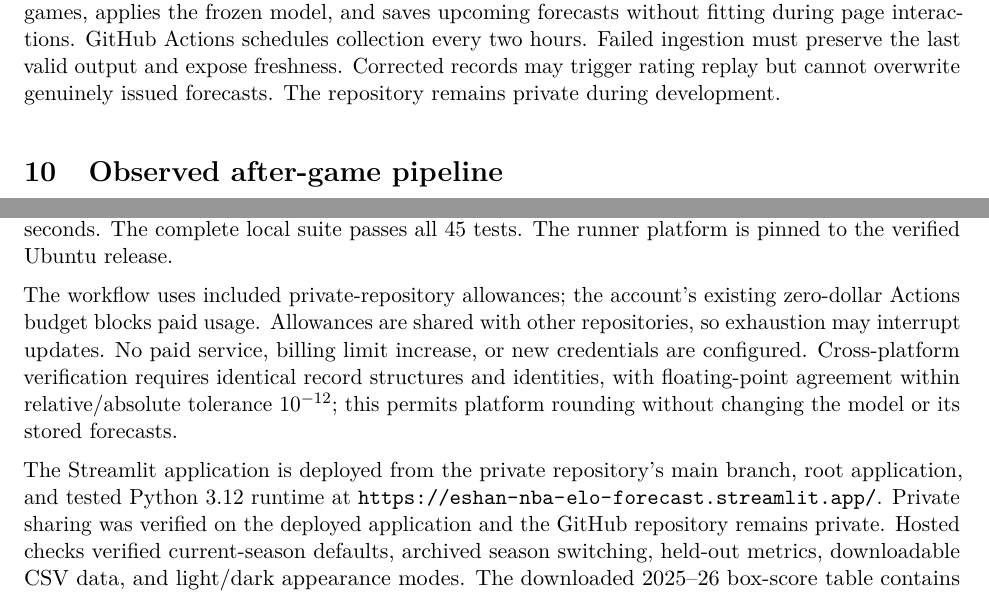
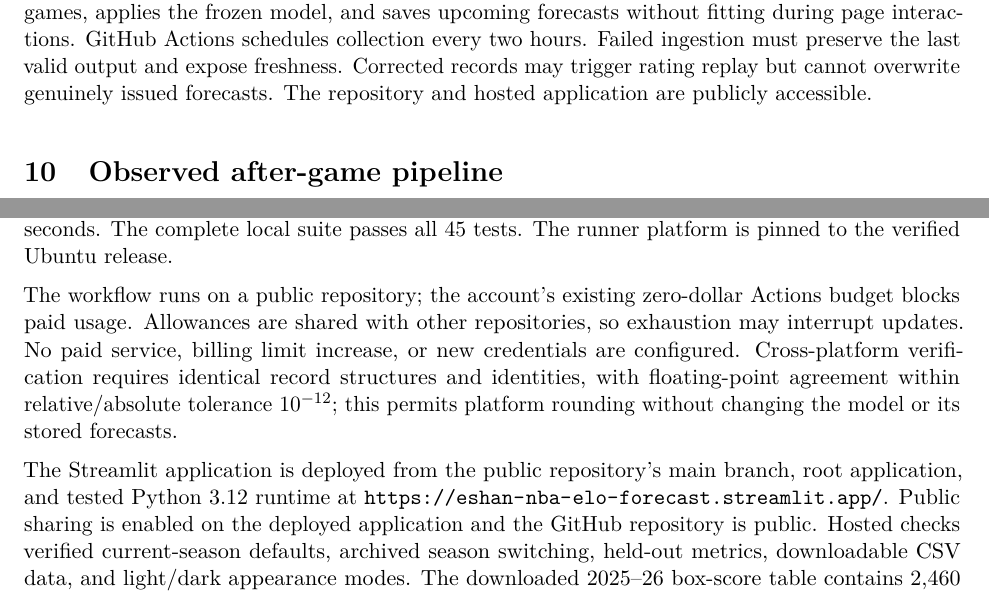
Before and after one commit to eshangark/nba-elo-forecast, a LaTeX paper (paper/main.tex): two parts of pages 7 and 8 of 10, joined at a grey line, cut so that both start at the same text. Compiled offline with pdfLaTeX.

Commit message:
Update documentation and paper for public repository and app

```diff
--- a/paper/main.tex
+++ b/paper/main.tex
@@ -378,7 +378,7 @@ and saves upcoming forecasts without fitting during page interactions.
 GitHub Actions schedules collection every two hours.
 Failed ingestion must preserve the last valid output and expose freshness.
 Corrected records may trigger rating replay but cannot overwrite genuinely
-issued forecasts. The repository remains private during development.
+issued forecasts. The repository and hosted application are publicly accessible.
 
 \section{Observed after-game pipeline}
 The current-season collector refreshes individual ESPN scoreboard dates and
@@ -441,7 +441,7 @@ frontend/fitting checks skipped), refreshed sources, and committed a valid
 snapshot in 40 seconds. The complete local suite passes all 45 tests.
 The runner platform is pinned to the verified Ubuntu release.
 
-The workflow uses included private-repository allowances; the account's existing
+The workflow runs on a public repository; the account's existing
 zero-dollar Actions budget blocks paid usage. Allowances are shared with other
 repositories, so exhaustion may interrupt updates. No paid service, billing
 limit increase, or new credentials are configured. Cross-platform verification
@@ -449,11 +449,11 @@ requires identical record structures and identities, with floating-point
 agreement within relative/absolute tolerance $10^{-12}$; this permits platform
 rounding without changing the model or its stored forecasts.
 
-The Streamlit application is deployed from the private repository's main
+The Streamlit application is deployed from the public repository's main
 branch, root application, and tested Python 3.12 runtime at
 \url{https://eshan-nba-elo-forecast.streamlit.app/}.
-Private sharing was verified on the deployed application and the GitHub
-repository remains private. Hosted checks verified current-season defaults,
+Public sharing is enabled on the deployed application and the GitHub
+repository is public. Hosted checks verified current-season defaults,
 archived season switching, held-out metrics, downloadable CSV data, and
 light/dark appearance modes. The downloaded 2025--26 box-score table contains
 2,460 rows matching every committed field; line-ending normalization does not
```
Also changed, not shown: docs/DEVELOPMENT.md (+1 -1 lines), README.md, paper/main.pdf, paper/main.tex (6 more changed lines).
